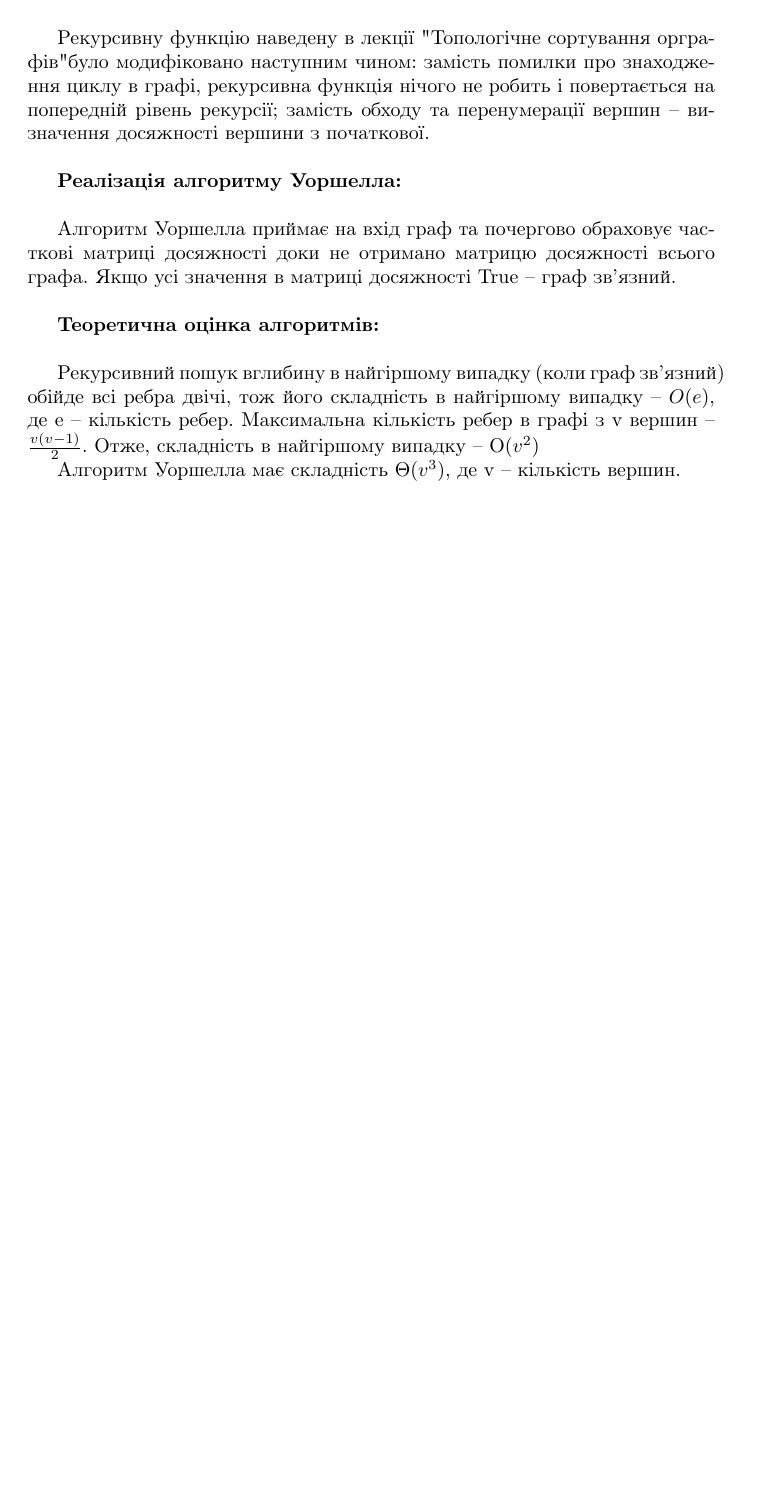
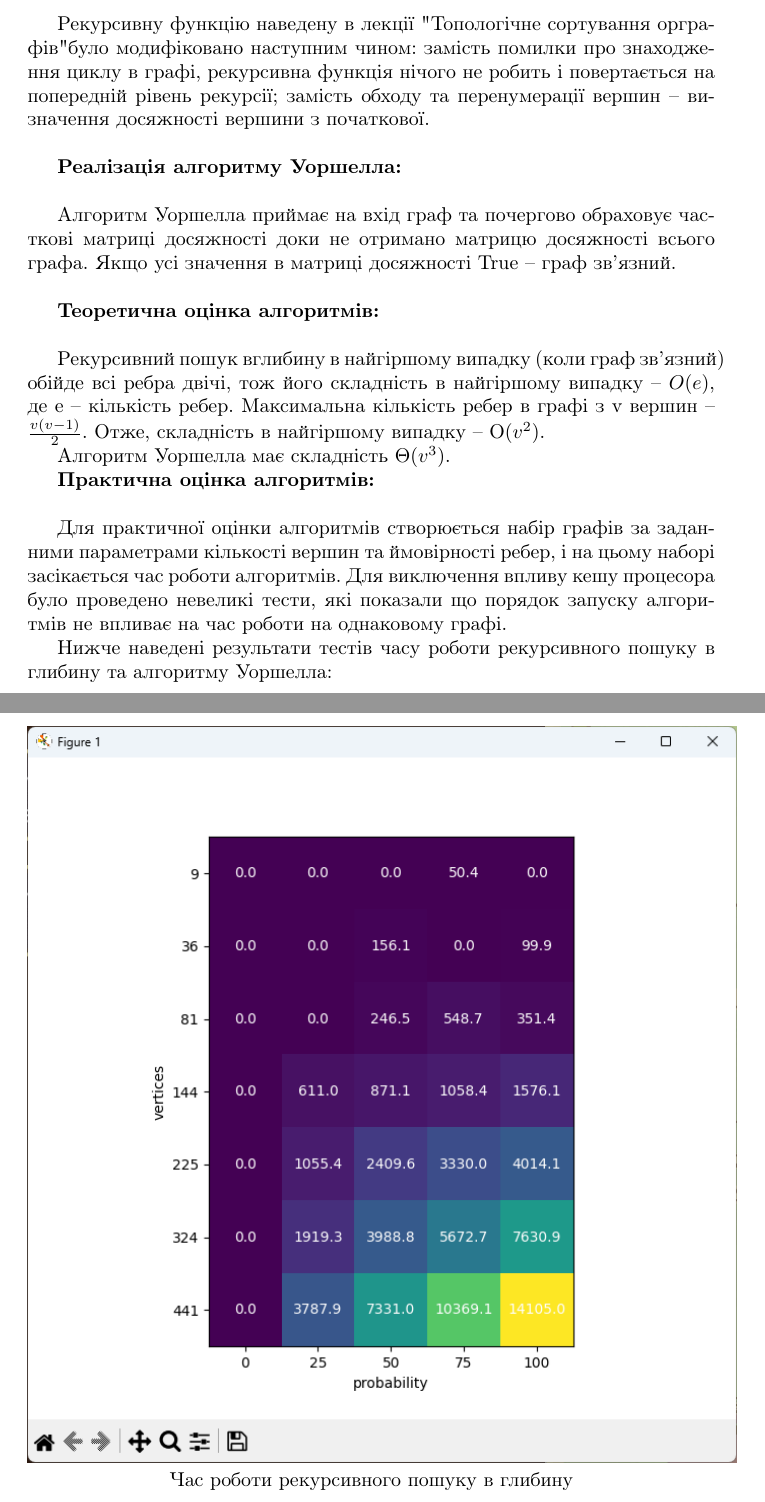
Before and after one commit to MINIAProgramStudio/applied_algorythms, a LaTeX document (task_3/звіт.tex): part of page 2 of 2 before the commit and two parts of pages 2 and 3 of 4 after it, the two joined at a grey line, cut so that both start at the same text, the shorter picture padded with empty space. Compiled offline with pdfLaTeX.

Commit message:
aaaaaaaaaaa

```diff
--- a/task_3/звіт.tex
+++ b/task_3/звіт.tex
@@ -20,7 +20,19 @@
 
 \textbf{Теоретична оцінка алгоритмів:}\\\indent
 
-Рекурсивний пошук вглибину в найгіршому випадку (коли граф зв'язний) обійде всі ребра двічі, тож його складність в найгіршому випадку -- $O(e)$, де e -- кількість ребер. Максимальна кількість ребер в графі з v вершин -- $\frac{v(v-1)}{2}$. Отже, складність в найгіршому випадку -- O$(v^2)$\\\indent
-Алгоритм Уоршелла має складність $\Theta(v^3)$, де v -- кількість вершин.
+Рекурсивний пошук вглибину в найгіршому випадку (коли граф зв'язний) обійде всі ребра двічі, тож його складність в найгіршому випадку -- $O(e)$, де e -- кількість ребер. Максимальна кількість ребер в графі з v вершин -- $\frac{v(v-1)}{2}$. Отже, складність в найгіршому випадку -- O$(v^2)$. \\\indent
+Алгоритм Уоршелла має складність $\Theta(v^3)$.
+
+\textbf{Практична оцінка алгоритмів:}\\\indent
+
+Для практичної оцінки алгоритмів створюється набір графів за заданними параметрами кількості вершин та ймовірності ребер, і на цьому наборі засікається час роботи алгоритмів. Для виключення впливу кешу процесора було проведено невеликі тести, які показали що порядок запуску алгоритмів не впливає на час роботи на однаковому графі.\\\indent
+Нижче наведені результати тестів часу роботи рекурсивного пошуку в глибину та алгоритму Уоршелла:
+\begin{center}
+    \includegraphics[width=125mm]{dfs_2}
+    Час роботи рекурсивного пошуку в глибину
+    \includegraphics[width=125mm]{w_2}
+    Час роботи алгоритму Уоршелла
+\end{center}
+
 
 \end{document}
```
Also changed, not shown: task_3/звіт.pdf (added), 1 other file.
